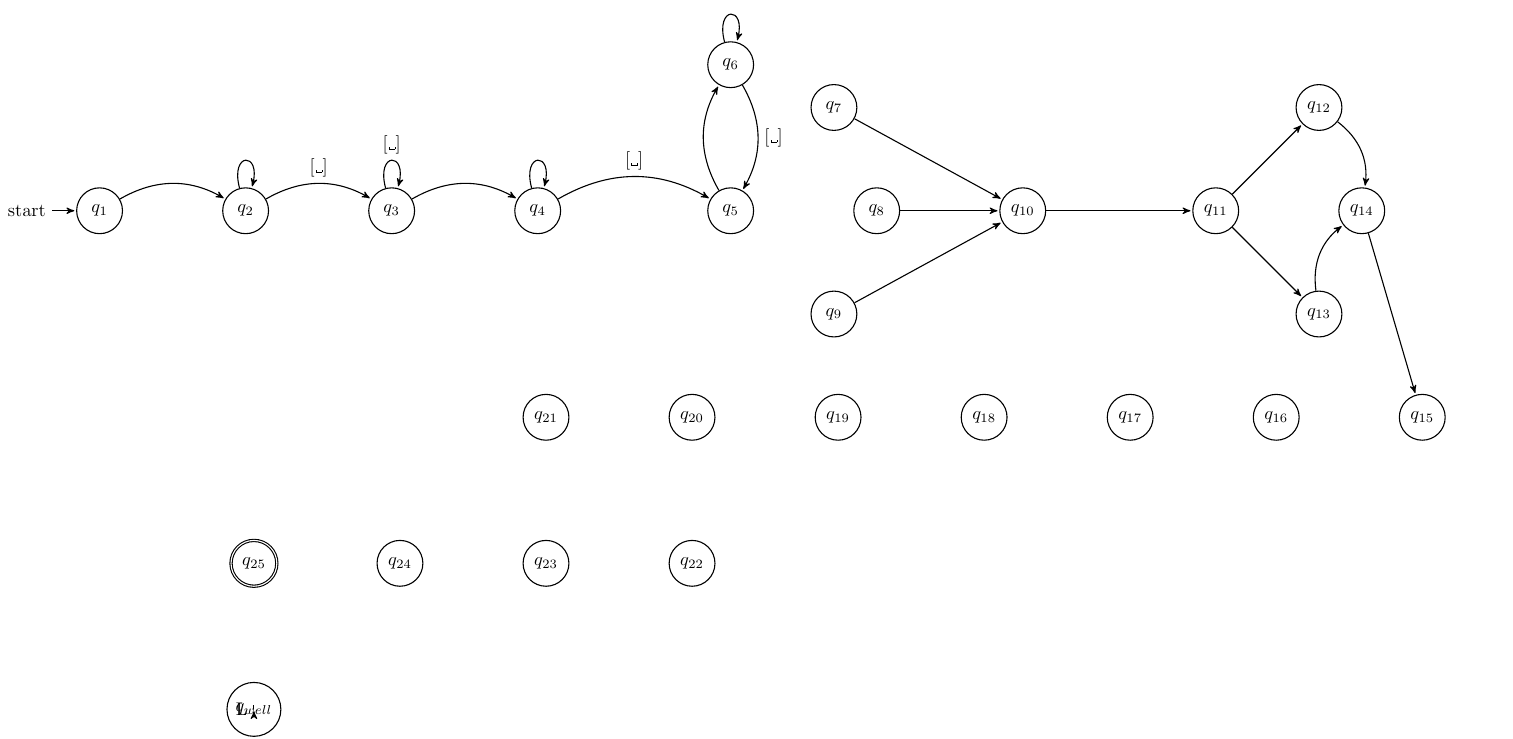
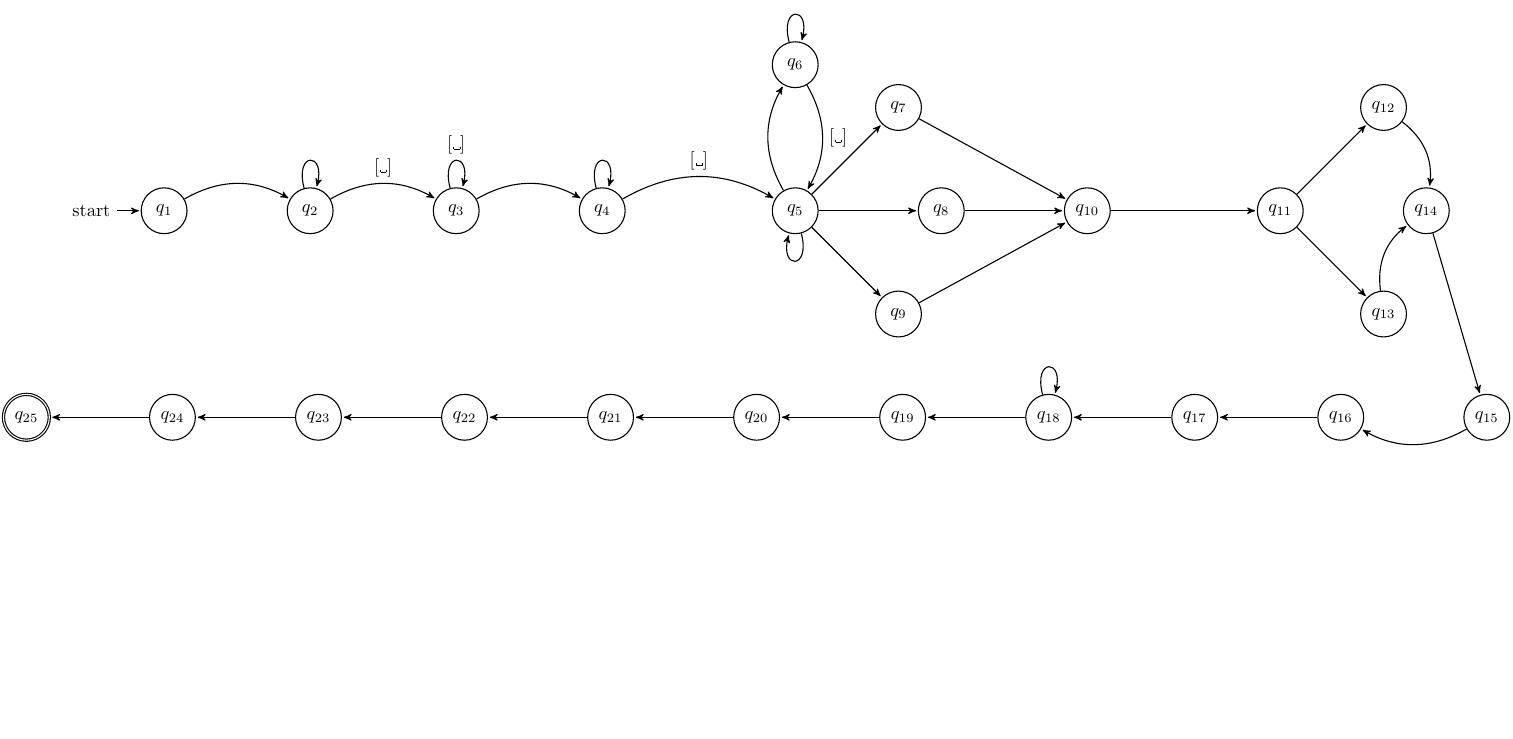
Before and after one commit to Eresy/LC1Project, a LaTeX figure (ProgettoLC1 parte2 Gruppo 14/dfa.tex): the whole page, the shorter picture padded with empty space. Compiled offline with pdfLaTeX.

Commit message:
modified:   ProgettoLC1 parte2 Gruppo 14 Relazione.pdf modified:   dfa.tex modified:   es2/pascal.p

```diff
--- a/ProgettoLC1 parte2 Gruppo 14/dfa.tex
+++ b/ProgettoLC1 parte2 Gruppo 14/dfa.tex
@@ -29,11 +29,10 @@
 \node[state]		(19)	[left of=18]	{$q_{19}$};
 \node[state]		(20)	[left of=19]	{$q_{20}$};
 \node[state]		(21)	[left of=20]	{$q_{21}$};
-\node[state]		(22)	[below of=20]	{$q_{22}$};
+\node[state]		(22)	[left  of=21]	{$q_{22}$};
 \node[state]		(23)	[left of=22]	{$q_{23}$};
 \node[state]		(24)	[left of=23]	{$q_{24}$};
 \node[state,accepting]  (25)	[left of=24]	{$q_{25}$};
-\node[state]		(26)	[below of=25]	{$q_{well}$};
 
 \path	(1)	edge	[bend left]	node	{}	(2)
 
@@ -48,6 +47,10 @@
 		edge	[loop above]	node	{}	(4)
 
 	(5)	edge	[bend left]	node	{}	(6)
+		edge			node	{}	(7)
+		edge			node	{}	(8)
+		edge			node	{}	(9)
+		edge	[loop below]	node	{}	(9)
 
 	(6)	edge	[bend left]	node	{[\textvisiblespace]}	(5)
 		edge	[loop above]	node	{}	(6)
@@ -63,21 +66,19 @@
 	(12)	edge	[bend left]	node	{}	(14)
 	(13)	edge	[bend left]	node	{}	(14)
 	(14)	edge	[left]		node	{}	(15)
-%	(15)    edge	[bend left]	node	{R}	(16)
-%        (16)    edge			node	{L}	(26)
-%        (17)    edge			node	{L}	(26)
-%
-%        (18)    edge			node	{L}	(26)
-%		edge	[loop above]	node	{L}	(18)
-%
-%        (19)    edge			node	{L}	(26)
-%        (20)    edge			node	{L}	(26)
-%        (21)    edge			node	{L}	(26)
-%        (22)	edge			node	{L}	(26)
-%        (23)	edge			node	{L}	(26)
-%        (24)	edge			node	{L}	(26)
-%        (25)	edge			node	{L}	(26)
-	(26)   	edge			node	{L}	(26);
+	(15)    edge	[bend left]	node	{}	(16)
+        (16)    edge			node	{}	(17)
+        (17)    edge			node	{}	(18)
+
+        (18)    edge			node	{}	(19)
+		edge	[loop above]	node	{}	(18)
+
+        (19)    edge			node	{}	(20)
+        (20)    edge			node	{}	(21)
+        (21)    edge			node	{}	(22)
+        (22)	edge			node	{}	(23)
+        (23)	edge			node	{}	(24)
+        (24)	edge			node	{}	(25);
 \end{tikzpicture}
 \end{document}
 %
```
Also changed, not shown: ProgettoLC1 parte2 Gruppo 14/ProgettoLC1 parte2 Gruppo 14 Relazione.pdf, 1 other file.
